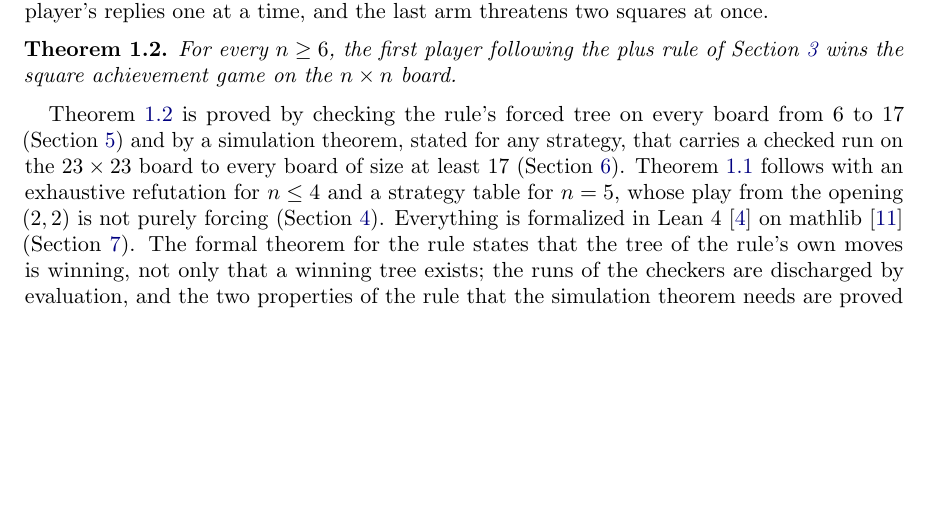
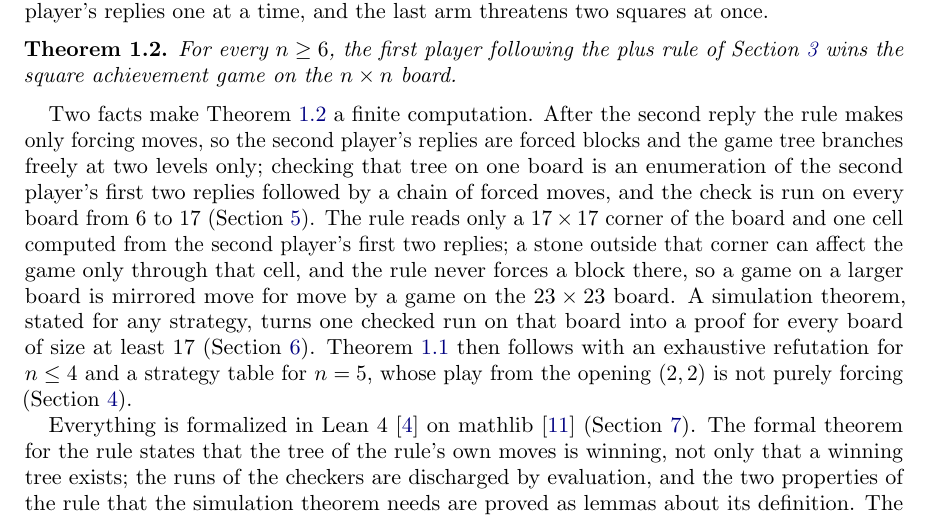
Before and after one commit to sean-reid/square-achievement, a LaTeX paper (paper/main.tex): part of page 2 of 15, cut so that both start at the same text, the shorter picture padded with empty space. Compiled offline with pdfLaTeX.

Commit message:
docs(paper): say up front why the proof is a finite computation (#125)
The paragraph after Theorem 1.2 listed what proves it without saying
why a finite check can settle every board: after the second reply the
rule only forces, so the tree branches at two levels; and the rule
reads a fixed corner plus one derived cell, so a game on any larger
board is mirrored on the 23 board. Those two facts now open the
paragraph, and the formalization and origin sentences move to a
paragraph of their own.

```diff
--- a/paper/main.tex
+++ b/paper/main.tex
@@ -117,16 +117,27 @@ Section~\ref{sec:rule} wins the square achievement game on the
 $n \times n$ board.
 \end{theorem}
 
-Theorem~\ref{thm:rule} is proved by checking the rule's forced tree on
-every board from $6$ to $17$ (Section~\ref{sec:verify}) and by a
-simulation theorem, stated for any strategy, that carries a checked run
-on the $23 \times 23$ board to every board of size at least $17$
-(Section~\ref{sec:uniform}). Theorem~\ref{thm:main} follows with an exhaustive
-refutation for $n \le 4$ and a strategy table for $n = 5$, whose play
-from the opening $(2,2)$ is not purely forcing
-(Section~\ref{sec:small}). Everything is formalized in Lean~4
-\cite{lean4} on mathlib \cite{mathlib} (Section~\ref{sec:lean}). The
-formal theorem for the rule states that the tree of the rule's own
-moves is winning, not only that a winning tree exists; the runs of the
-checkers are discharged by evaluation, and the two properties of the
-rule that the simulation theorem needs are proved as lemmas about its
+Two facts make Theorem~\ref{thm:rule} a finite computation. After the
+second reply the rule makes only forcing moves, so the second player's
+replies are forced blocks and the game tree branches freely at two
+levels only; checking that tree on one board is an enumeration of the
+second player's first two replies followed by a chain of forced moves,
+and the check is run on every board from $6$ to $17$
+(Section~\ref{sec:verify}). The rule reads only a $17 \times 17$ corner
+of the board and one cell computed from the second player's first two
+replies; a stone outside that corner can affect the game only through
+that cell, and the rule never forces a block there, so a game on a
+larger board is mirrored move for move by a game on the $23 \times 23$
+board. A simulation theorem, stated for any strategy, turns one checked
+run on that board into a proof for every board of size at least $17$
+(Section~\ref{sec:uniform}). Theorem~\ref{thm:main} then follows with an
+exhaustive refutation for $n \le 4$ and a strategy table for $n = 5$,
+whose play from the opening $(2,2)$ is not purely forcing
+(Section~\ref{sec:small}).
+
+Everything is formalized in Lean~4 \cite{lean4} on mathlib
+\cite{mathlib} (Section~\ref{sec:lean}). The formal theorem for the
+rule states that the tree of the rule's own moves is winning, not only
+that a winning tree exists; the runs of the checkers are discharged by
+evaluation, and the two properties of the rule that the simulation
+theorem needs are proved as lemmas about its definition. The rule was
```
Also changed, not shown: paper/main.tex (7 more changed lines).
